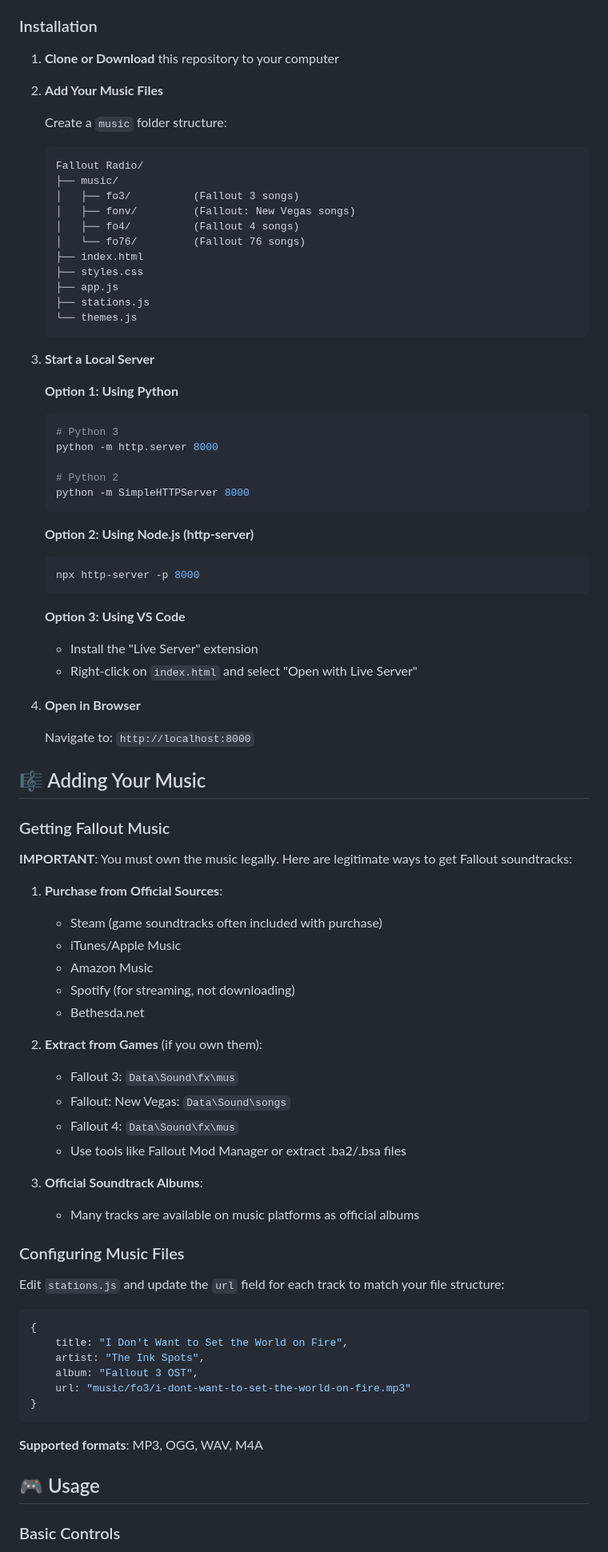
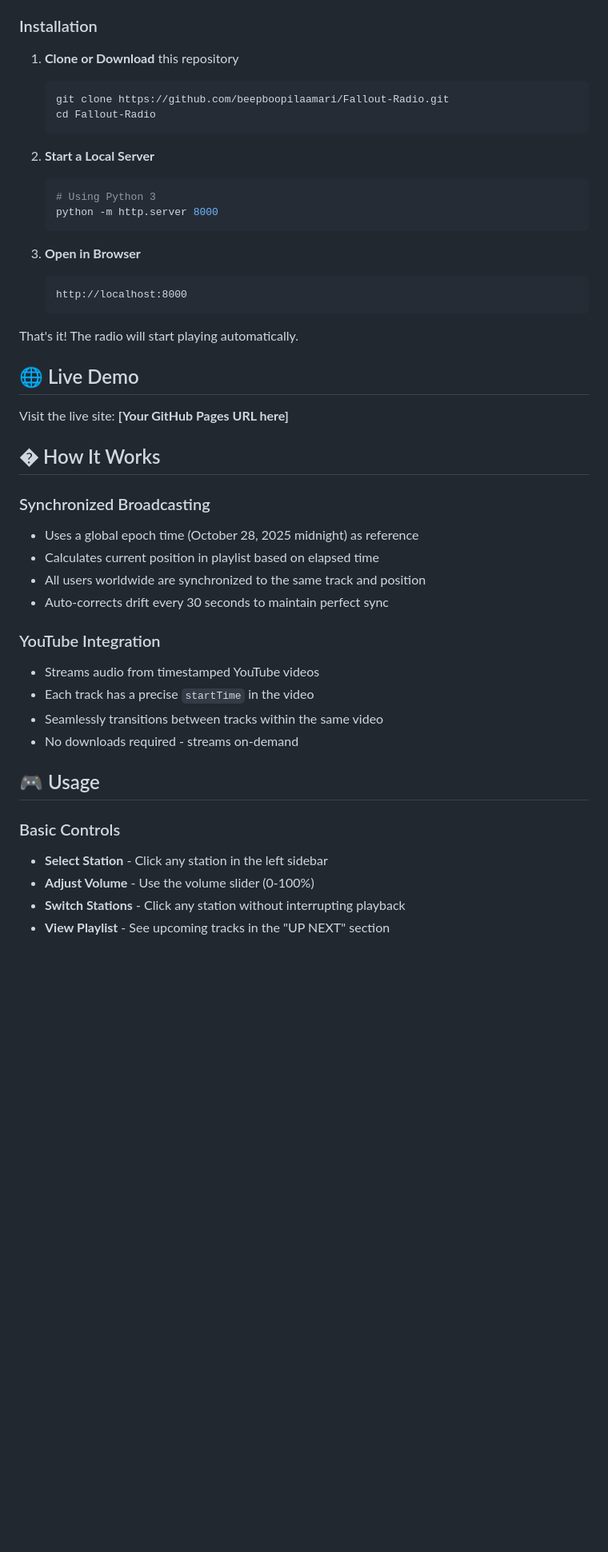
Before and after one commit to beepboopilaamari/Fallout-Radio, a Markdown page: README.md, the part around the change printed below. Shown: that part at 80% size. Rendered like a GitHub page; blank space fills up the shorter version.

````diff
--- a/README.md
+++ b/README.md
@@ -58,87 +52,48 @@ All radio stations from across the Fallout universe:
 
 ### Installation
 
-1. **Clone or Download** this repository to your computer
-
-2. **Add Your Music Files**
-
-   Create a `music` folder structure:
-   ```
-   Fallout Radio/
-   ├── music/
-   │   ├── fo3/          (Fallout 3 songs)
-   │   ├── fonv/         (Fallout: New Vegas songs)
-   │   ├── fo4/          (Fallout 4 songs)
-   │   └── fo76/         (Fallout 76 songs)
-   ├── index.html
-   ├── styles.css
-   ├── app.js
-   ├── stations.js
-   └── themes.js
+1. **Clone or Download** this repository
+   ```bash
+   git clone https://github.com/beepboopilaamari/Fallout-Radio.git
+   cd Fallout-Radio
    ```
 
-3. **Start a Local Server**
-
-   **Option 1: Using Python**
+2. **Start a Local Server**
    ```bash
-   # Python 3
+   # Using Python 3
    python -m http.server 8000
-
-   # Python 2
-   python -m SimpleHTTPServer 8000
    ```
 
-   **Option 2: Using Node.js (http-server)**
-   ```bash
-   npx http-server -p 8000
+3. **Open in Browser**
+   ```
+   http://localhost:8000
    ```
 
-   **Option 3: Using VS Code**
-   - Install the "Live Server" extension
-   - Right-click on `index.html` and select "Open with Live Server"
+That's it! The radio will start playing automatically.
 
-4. **Open in Browser**
+## 🌐 Live Demo
 
-   Navigate to: `http://localhost:8000`
+Visit the live site: **[Your GitHub Pages URL here]**
 
-## 🎼 Adding Your Music
+## � How It Works
 
-### Getting Fallout Music
+### Synchronized Broadcasting
+- Uses a global epoch time (October 28, 2025 midnight) as reference
+- Calculates current position in playlist based on elapsed time
+- All users worldwide are synchronized to the same track and position
+- Auto-corrects drift every 30 seconds to maintain perfect sync
 
-**IMPORTANT**: You must own the music legally. Here are legitimate ways to get Fallout soundtracks:
-
-1. **Purchase from Official Sources**:
-   - Steam (game soundtracks often included with purchase)
-   - iTunes/Apple Music
-   - Amazon Music
-   - Spotify (for streaming, not downloading)
-   - Bethesda.net
-
-2. **Extract from Games** (if you own them):
-   - Fallout 3: `Data\Sound\fx\mus`
-   - Fallout: New Vegas: `Data\Sound\songs`
-   - Fallout 4: `Data\Sound\fx\mus`
-   - Use tools like Fallout Mod Manager or extract .ba2/.bsa files
-
-3. **Official Soundtrack Albums**:
-   - Many tracks are available on music platforms as official albums
-
-### Configuring Music Files
-
-Edit `stations.js` and update the `url` field for each track to match your file structure:
-
-```javascript
-{
-    title: "I Don't Want to Set the World on Fire",
-    artist: "The Ink Spots",
-    album: "Fallout 3 OST",
-    url: "music/fo3/i-dont-want-to-set-the-world-on-fire.mp3"
-}
-```
-
-**Supported formats**: MP3, OGG, WAV, M4A
+### YouTube Integration
+- Streams audio from timestamped YouTube videos
+- Each track has a precise `startTime` in the video
+- Seamlessly transitions between tracks within the same video
+- No downloads required - streams on-demand
 
 ## 🎮 Usage
 
 ### Basic Controls
+- **Select Station** - Click any station in the left sidebar
+- **Adjust Volume** - Use the volume slider (0-100%)
+- **Switch Stations** - Click any station without interrupting playback
+- **View Playlist** - See upcoming tracks in the "UP NEXT" section
 
````
Also changed, not shown: other parts of README.md (+143 -196 lines).
